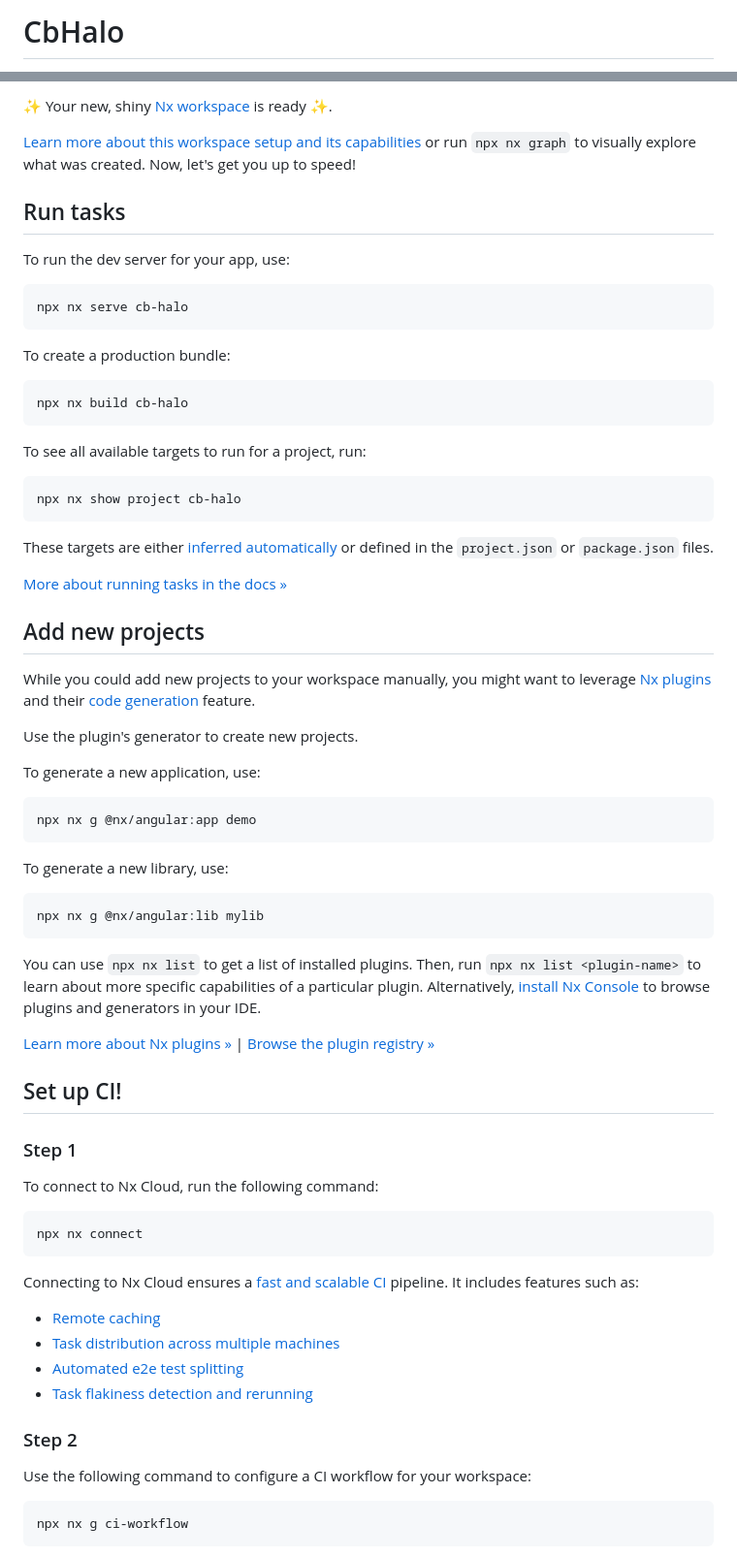
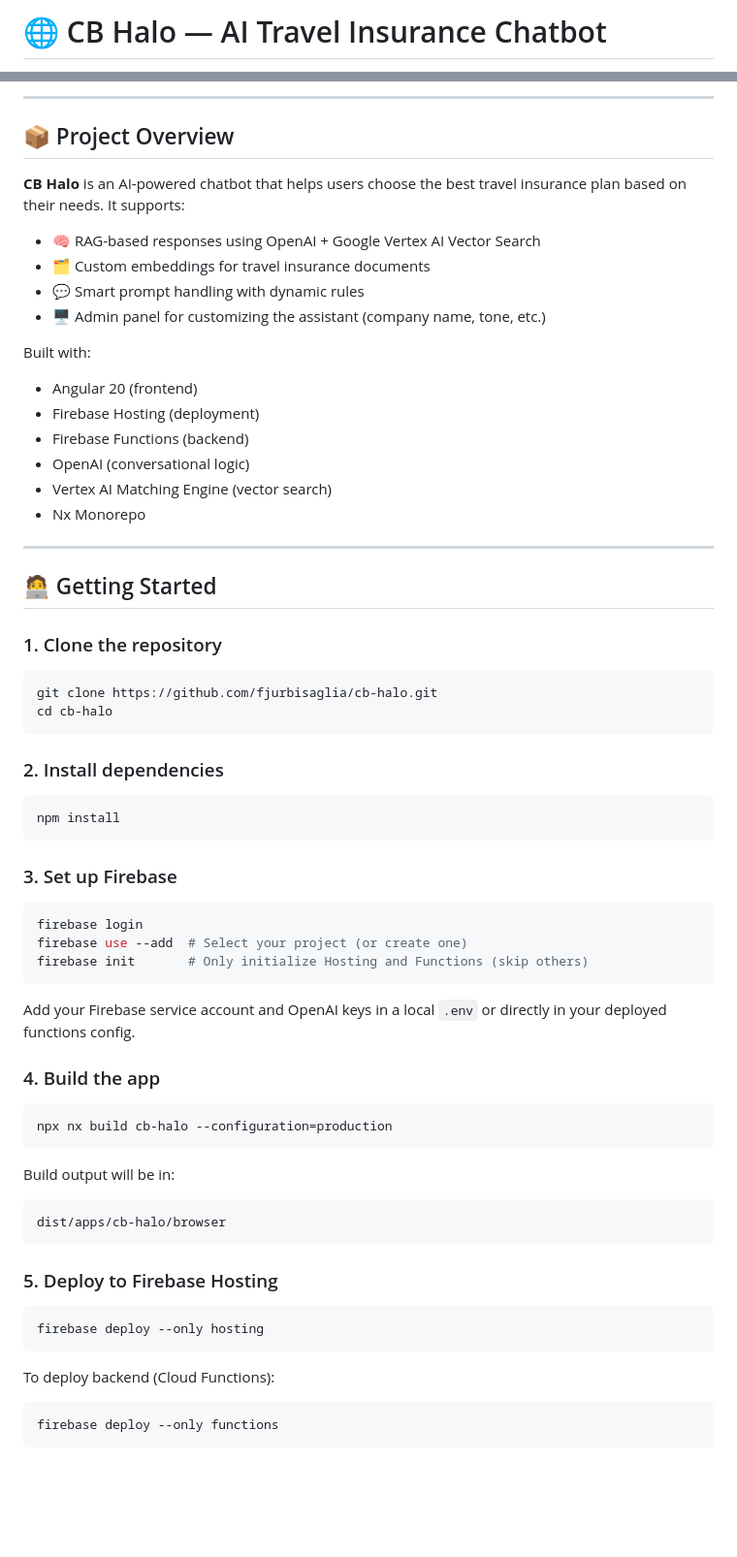
Before and after one commit to fjurbisaglia/cb-halo, a Markdown page: README.md, 2 parts joined by grey strips. Shown at 97% size. Drawn GitHub-style; blank space fills up the shorter version.

Commit message:
documentation

````diff
--- a/README.md
+++ b/README.md
@@ -1,2 +1,2 @@
-# CbHalo
+# 🌐 CB Halo — AI Travel Insurance Chatbot
 
@@ -4,76 +4,70 @@
 
-✨ Your new, shiny [Nx workspace](https://nx.dev) is ready ✨.
+---
 
-[Learn more about this workspace setup and its capabilities](https://nx.dev/getting-started/tutorials/angular-monorepo-tutorial?utm_source=nx_project&amp;utm_medium=readme&amp;utm_campaign=nx_projects) or run `npx nx graph` to visually explore what was created. Now, let's get you up to speed!
+## 📦 Project Overview
 
-## Run tasks
+**CB Halo** is an AI-powered chatbot that helps users choose the best travel insurance plan based on their needs. It supports:
 
-To run the dev server for your app, use:
+- 🧠 RAG-based responses using OpenAI + Google Vertex AI Vector Search
+- 🗂 Custom embeddings for travel insurance documents
+- 💬 Smart prompt handling with dynamic rules
+- 🖥️ Admin panel for customizing the assistant (company name, tone, etc.)
 
-```sh
-npx nx serve cb-halo
+Built with:
+
+- Angular 20 (frontend)
+- Firebase Hosting (deployment)
+- Firebase Functions (backend)
+- OpenAI (conversational logic)
+- Vertex AI Matching Engine (vector search)
+- Nx Monorepo
+
+---
+
+## 🧑‍💻 Getting Started
+
+### 1. Clone the repository
+
+```bash
+git clone https://github.com/fjurbisaglia/cb-halo.git
+cd cb-halo
 ```
 
-To create a production bundle:
+### 2. Install dependencies
 
-```sh
-npx nx build cb-halo
+```bash
+npm install
 ```
 
-To see all available targets to run for a project, run:
+### 3. Set up Firebase
 
-```sh
-npx nx show project cb-halo
+```bash
+firebase login
+firebase use --add  # Select your project (or create one)
+firebase init       # Only initialize Hosting and Functions (skip others)
 ```
 
-These targets are either [inferred automatically](https://nx.dev/concepts/inferred-tasks?utm_source=nx_project&utm_medium=readme&utm_campaign=nx_projects) or defined in the `project.json` or `package.json` files.
+Add your Firebase service account and OpenAI keys in a local `.env` or directly in your deployed functions config.
 
-[More about running tasks in the docs &raquo;](https://nx.dev/features/run-tasks?utm_source=nx_project&utm_medium=readme&utm_campaign=nx_projects)
+### 4. Build the app
 
-## Add new projects
-
-While you could add new projects to your workspace manually, you might want to leverage [Nx plugins](https://nx.dev/concepts/nx-plugins?utm_source=nx_project&utm_medium=readme&utm_campaign=nx_projects) and their [code generation](https://nx.dev/features/generate-code?utm_source=nx_project&utm_medium=readme&utm_campaign=nx_projects) feature.
-
-Use the plugin's generator to create new projects.
-
-To generate a new application, use:
-
-```sh
-npx nx g @nx/angular:app demo
+```bash
+npx nx build cb-halo --configuration=production
 ```
 
-To generate a new library, use:
-
-```sh
-npx nx g @nx/angular:lib mylib
+Build output will be in:
+```
+dist/apps/cb-halo/browser
 ```
 
-You can use `npx nx list` to get a list of installed plugins. Then, run `npx nx list <plugin-name>` to learn about more specific capabilities of a particular plugin. Alternatively, [install Nx Console](https://nx.dev/getting-started/editor-setup?utm_source=nx_project&utm_medium=readme&utm_campaign=nx_projects) to browse plugins and generators in your IDE.
+### 5. Deploy to Firebase Hosting
 
-[Learn more about Nx plugins &raquo;](https://nx.dev/concepts/nx-plugins?utm_source=nx_project&utm_medium=readme&utm_campaign=nx_projects) | [Browse the plugin registry &raquo;](https://nx.dev/plugin-registry?utm_source=nx_project&utm_medium=readme&utm_campaign=nx_projects)
-
-## Set up CI!
-
-### Step 1
-
-To connect to Nx Cloud, run the following command:
-
-```sh
-npx nx connect
+```bash
+firebase deploy --only hosting
 ```
 
-Connecting to Nx Cloud ensures a [fast and scalable CI](https://nx.dev/ci/intro/why-nx-cloud?utm_source=nx_project&utm_medium=readme&utm_campaign=nx_projects) pipeline. It includes features such as:
-
-- [Remote caching](https://nx.dev/ci/features/remote-cache?utm_source=nx_project&utm_medium=readme&utm_campaign=nx_projects)
-- [Task distribution across multiple machines](https://nx.dev/ci/features/distribute-task-execution?utm_source=nx_project&utm_medium=readme&utm_campaign=nx_projects)
-- [Automated e2e test splitting](https://nx.dev/ci/features/split-e2e-tasks?utm_source=nx_project&utm_medium=readme&utm_campaign=nx_projects)
-- [Task flakiness detection and rerunning](https://nx.dev/ci/features/flaky-tasks?utm_source=nx_project&utm_medium=readme&utm_campaign=nx_projects)
-
-### Step 2
-
-Use the following command to configure a CI workflow for your workspace:
-
-```sh
-npx nx g ci-workflow
+To deploy backend (Cloud Functions):
+```bash
+firebase deploy --only functions
 ```
 
````
Also changed, not shown: other parts of README.md (+48 -16 lines).
